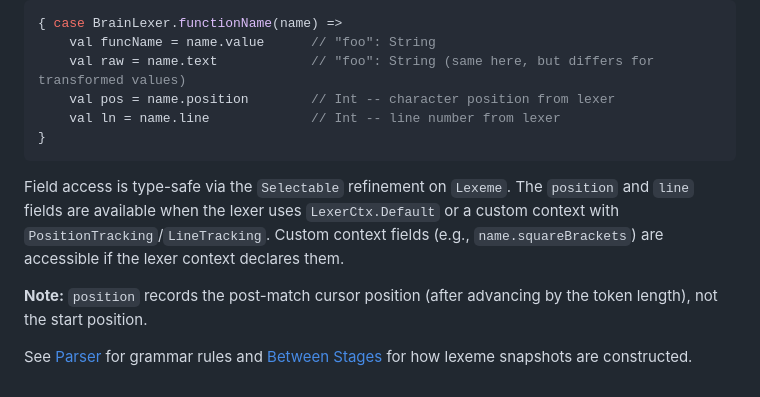
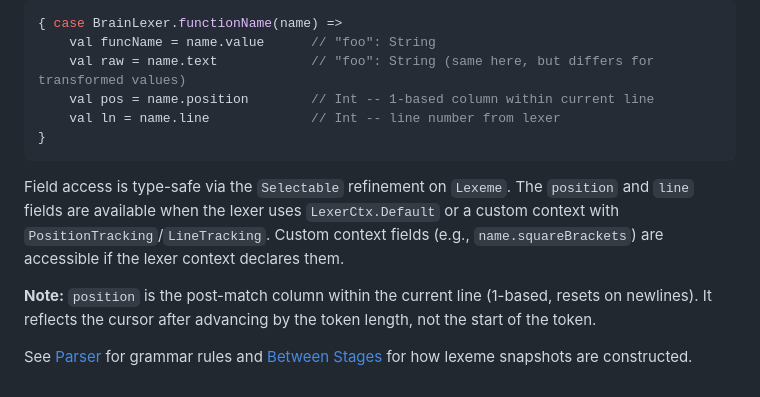
Before and after one commit to halotukozak/alpaca, a Markdown page: docs/_docs/extractors.md, the part around the change. GitHub-like rendering.

````diff
--- a/docs/_docs/extractors.md
+++ b/docs/_docs/extractors.md
@@ -106,13 +106,13 @@ When a terminal extractor binds a variable, the variable is a `Lexeme` carrying
 { case BrainLexer.functionName(name) =>
     val funcName = name.value      // "foo": String
     val raw = name.text            // "foo": String (same here, but differs for transformed values)
-    val pos = name.position        // Int -- character position from lexer
+    val pos = name.position        // Int -- 1-based column within current line
     val ln = name.line             // Int -- line number from lexer
 }
 ```
 
 Field access is type-safe via the `Selectable` refinement on `Lexeme`. The `position` and `line` fields are available when the lexer uses `LexerCtx.Default` or a custom context with `PositionTracking`/`LineTracking`. Custom context fields (e.g., `name.squareBrackets`) are accessible if the lexer context declares them.
 
-**Note:** `position` records the post-match cursor position (after advancing by the token length), not the start position.
+**Note:** `position` is the post-match column within the current line (1-based, resets on newlines). It reflects the cursor after advancing by the token length, not the start of the token.
 
 See [Parser](parser.md) for grammar rules and [Between Stages](between-stages.md) for how lexeme snapshots are constructed.
````
Also changed, not shown: docs/_docs/parser-context.md (+2 -1 lines), 1 other file.
